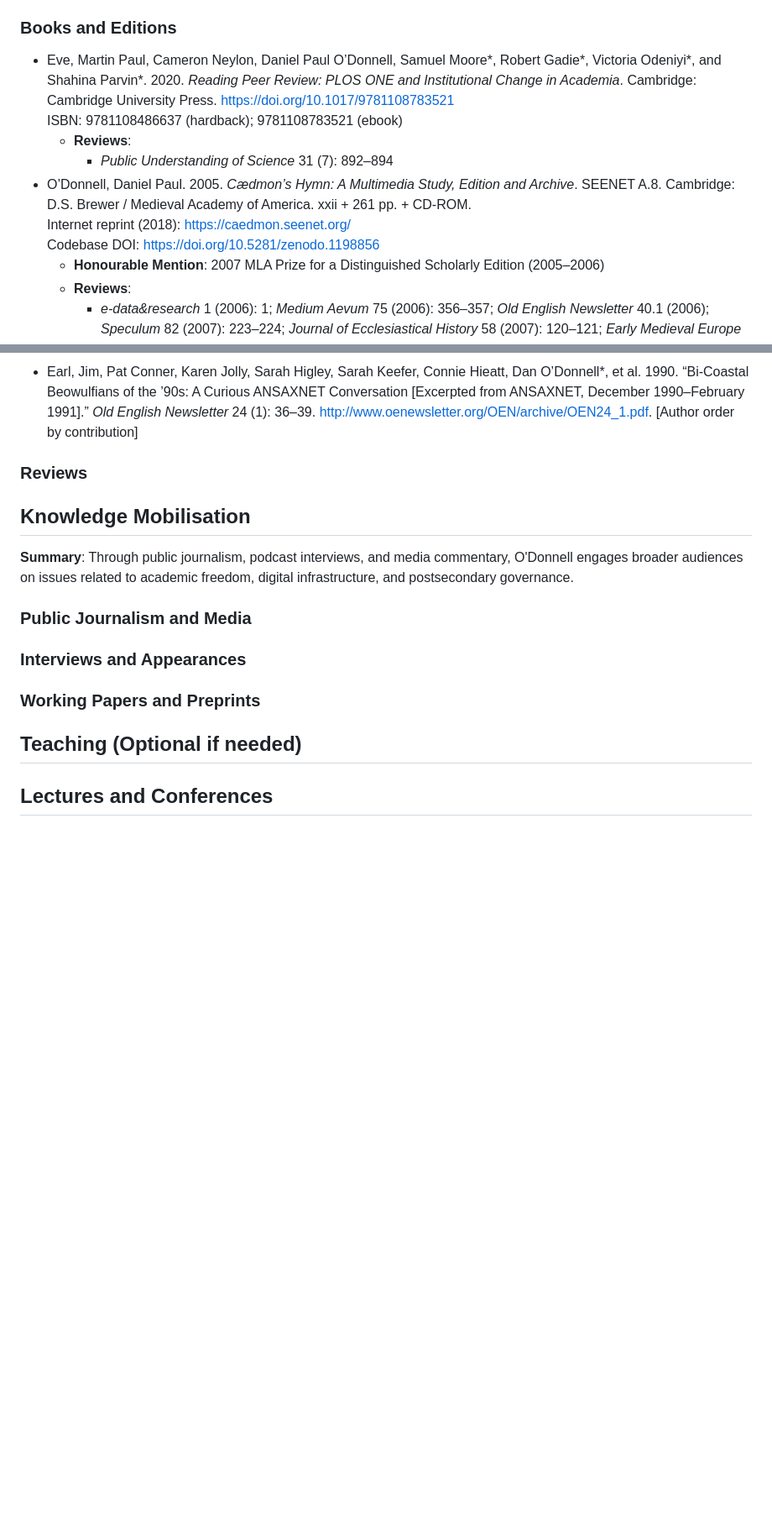
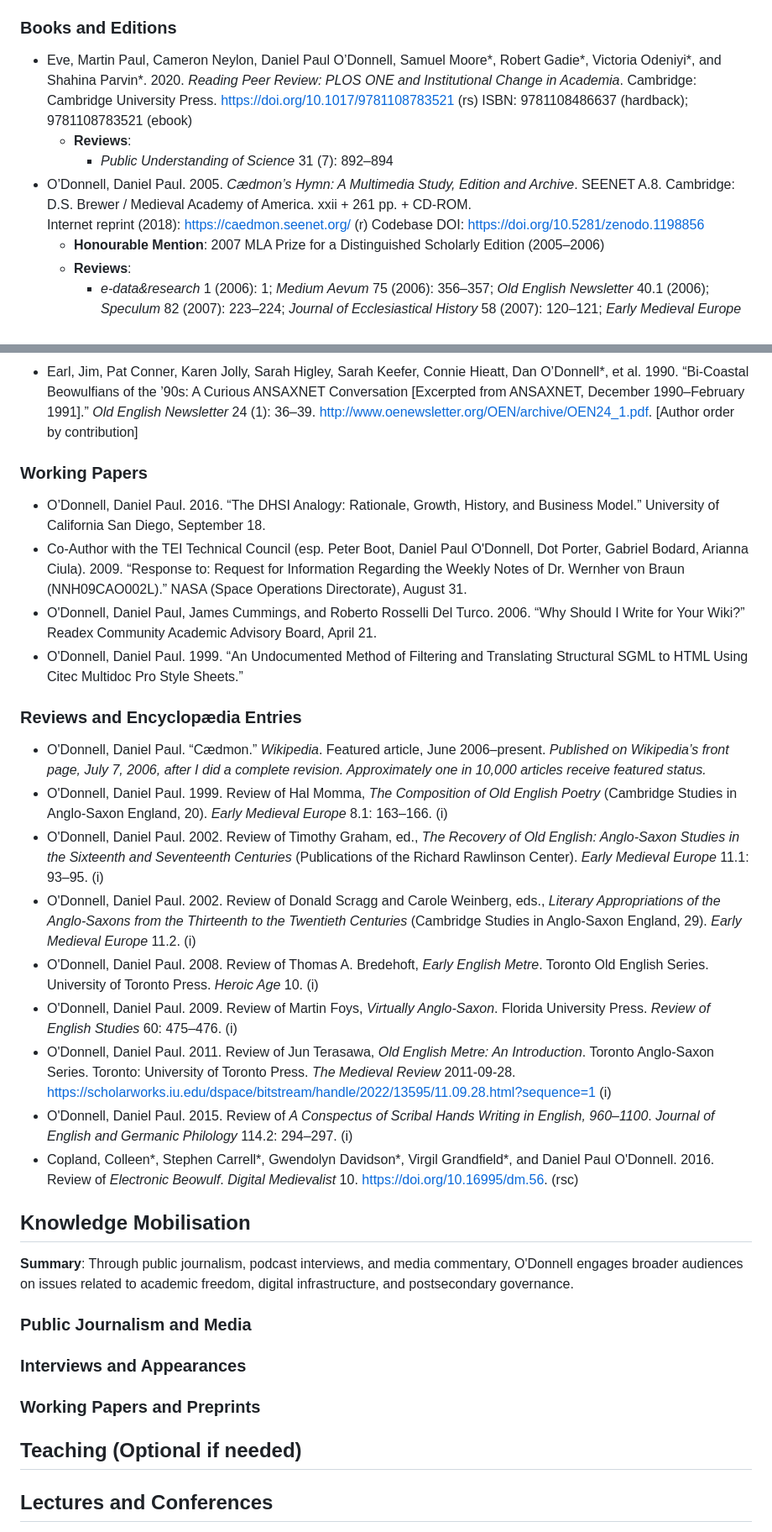
Before and after one commit to caedmon5/curriculum-vitae, a Markdown page: cv.md, 2 parts joined by grey strips. Shown at 84% size. Drawn GitHub-style; blank space fills up the shorter version.

Commit message:
added reviews and articles

```diff
--- a/cv.md
+++ b/cv.md
@@ -163,12 +163,12 @@ _Last updated: 2025-04-19_
 **Note on Notation**: In publications, the following symbols are used: (r) = refereed article; (c) = corresponding author; (s) = student co-authors; (i) = invited submission. An asterisk after an author's name indicates the person was a student at the time of publication.
 ### Books and Editions
 
-- Eve, Martin Paul, Cameron Neylon, Daniel Paul O’Donnell, Samuel Moore\*, Robert Gadie\*, Victoria Odeniyi\*, and Shahina Parvin\*. 2020. *Reading Peer Review: PLOS ONE and Institutional Change in Academia*. Cambridge: Cambridge University Press. https://doi.org/10.1017/9781108783521
+- Eve, Martin Paul, Cameron Neylon, Daniel Paul O’Donnell, Samuel Moore\*, Robert Gadie\*, Victoria Odeniyi\*, and Shahina Parvin\*. 2020. *Reading Peer Review: PLOS ONE and Institutional Change in Academia*. Cambridge: Cambridge University Press. https://doi.org/10.1017/9781108783521 (rs)
   ISBN: 9781108486637 (hardback); 9781108783521 (ebook)
   - **Reviews**:
     - *Public Understanding of Science* 31 (7): 892–894
 - O’Donnell, Daniel Paul. 2005. *Cædmon’s Hymn: A Multimedia Study, Edition and Archive*. SEENET A.8. Cambridge: D.S. Brewer / Medieval Academy of America. xxii + 261 pp. + CD-ROM.
-  Internet reprint (2018): https://caedmon.seenet.org/
+  Internet reprint (2018): https://caedmon.seenet.org/ (r)
   Codebase DOI: https://doi.org/10.5281/zenodo.1198856
   - **Honourable Mention**: 2007 MLA Prize for a Distinguished Scholarly Edition (2005–2006)
   - **Reviews**:
@@ -237,7 +237,25 @@ _Last updated: 2025-04-19_
 - O’Donnell, Daniel Paul. 2012. “‘There’s No Next about It’: Stanley Fish, William Pannapacker, and the Digital Humanities as Paradiscipline.” *Digital Humanities Now*, Editors’ Choice, September. http://digitalhumanitiesnow.org/2012/09/editors-choice-theres-no-next-about-it-stanley-fish-william-pannapacker-and-the-digital-humanities-as-paradiscipline-dpod-blog/.
 - Earl, Jim, Pat Conner, Karen Jolly, Sarah Higley, Sarah Keefer, Connie Hieatt, Dan O’Donnell\*, et al. 1990. “Bi-Coastal Beowulfians of the ’90s: A Curious ANSAXNET Conversation [Excerpted from ANSAXNET, December 1990–February 1991].” *Old English Newsletter* 24 (1): 36–39. http://www.oenewsletter.org/OEN/archive/OEN24_1.pdf. [Author order by contribution]
 
-### Reviews
+### Working Papers
+
+- O’Donnell, Daniel Paul. 2016. “The DHSI Analogy: Rationale, Growth, History, and Business Model.” University of California San Diego, September 18.
+- Co-Author with the TEI Technical Council (esp. Peter Boot, Daniel Paul O'Donnell, Dot Porter, Gabriel Bodard, Arianna Ciula). 2009. “Response to: Request for Information Regarding the Weekly Notes of Dr. Wernher von Braun (NNH09CAO002L).” NASA (Space Operations Directorate), August 31.
+- O'Donnell, Daniel Paul, James Cummings, and Roberto Rosselli Del Turco. 2006. “Why Should I Write for Your Wiki?” Readex Community Academic Advisory Board, April 21.
+- O'Donnell, Daniel Paul. 1999. “An Undocumented Method of Filtering and Translating Structural SGML to HTML Using Citec Multidoc Pro Style Sheets.”
+
+### Reviews and Encyclopædia Entries
+
+- O'Donnell, Daniel Paul. “Cædmon.” *Wikipedia*. Featured article, June 2006–present.
+    *Published on Wikipedia’s front page, July 7, 2006, after I did a complete revision. Approximately one in 10,000 articles receive featured status.*
+- O'Donnell, Daniel Paul. 1999. Review of Hal Momma, *The Composition of Old English Poetry* (Cambridge Studies in Anglo-Saxon England, 20). *Early Medieval Europe* 8.1: 163–166. (i)
+- O'Donnell, Daniel Paul. 2002. Review of Timothy Graham, ed., *The Recovery of Old English: Anglo-Saxon Studies in the Sixteenth and Seventeenth Centuries* (Publications of the Richard Rawlinson Center). *Early Medieval Europe* 11.1: 93–95. (i)
+- O'Donnell, Daniel Paul. 2002. Review of Donald Scragg and Carole Weinberg, eds., *Literary Appropriations of the Anglo-Saxons from the Thirteenth to the Twentieth Centuries* (Cambridge Studies in Anglo-Saxon England, 29). *Early Medieval Europe* 11.2. (i)
+- O'Donnell, Daniel Paul. 2008. Review of Thomas A. Bredehoft, *Early English Metre*. Toronto Old English Series. University of Toronto Press. *Heroic Age* 10. (i)
+- O'Donnell, Daniel Paul. 2009. Review of Martin Foys, *Virtually Anglo-Saxon*. Florida University Press. *Review of English Studies* 60: 475–476. (i)
+- O'Donnell, Daniel Paul. 2011. Review of Jun Terasawa, *Old English Metre: An Introduction*. Toronto Anglo-Saxon Series. Toronto: University of Toronto Press. *The Medieval Review* 2011-09-28. https://scholarworks.iu.edu/dspace/bitstream/handle/2022/13595/11.09.28.html?sequence=1 (i)
+- O'Donnell, Daniel Paul. 2015. Review of *A Conspectus of Scribal Hands Writing in English, 960–1100*. *Journal of English and Germanic Philology* 114.2: 294–297. (i)
+- Copland, Colleen*, Stephen Carrell*, Gwendolyn Davidson*, Virgil Grandfield*, and Daniel Paul O'Donnell. 2016. Review of *Electronic Beowulf*. *Digital Medievalist* 10. https://doi.org/10.16995/dm.56. (rsc)
 
 ## Knowledge Mobilisation
 **Summary**: Through public journalism, podcast interviews, and media commentary, O'Donnell engages broader audiences on issues related to academic freedom, digital infrastructure, and postsecondary governance.
```
